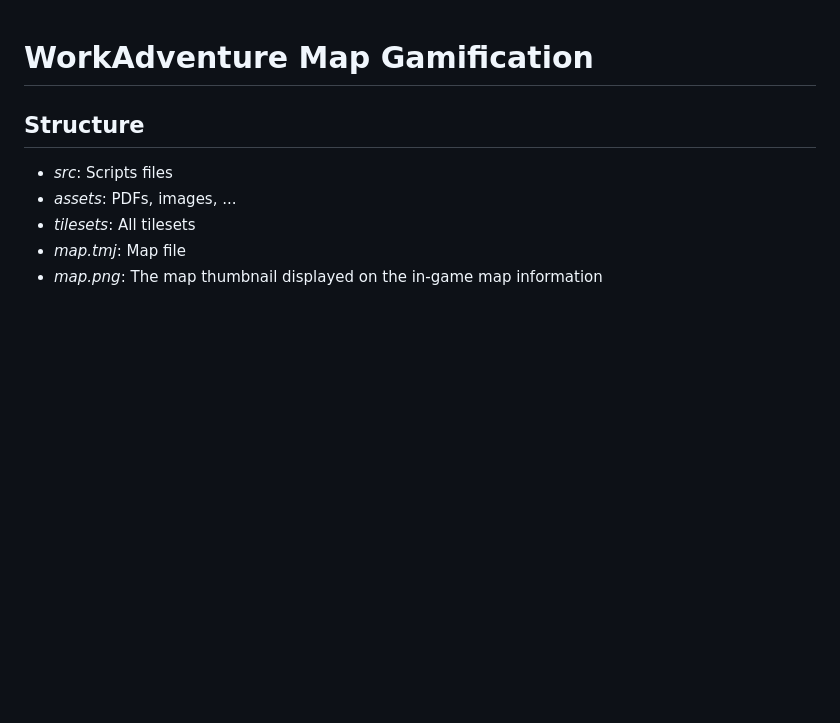
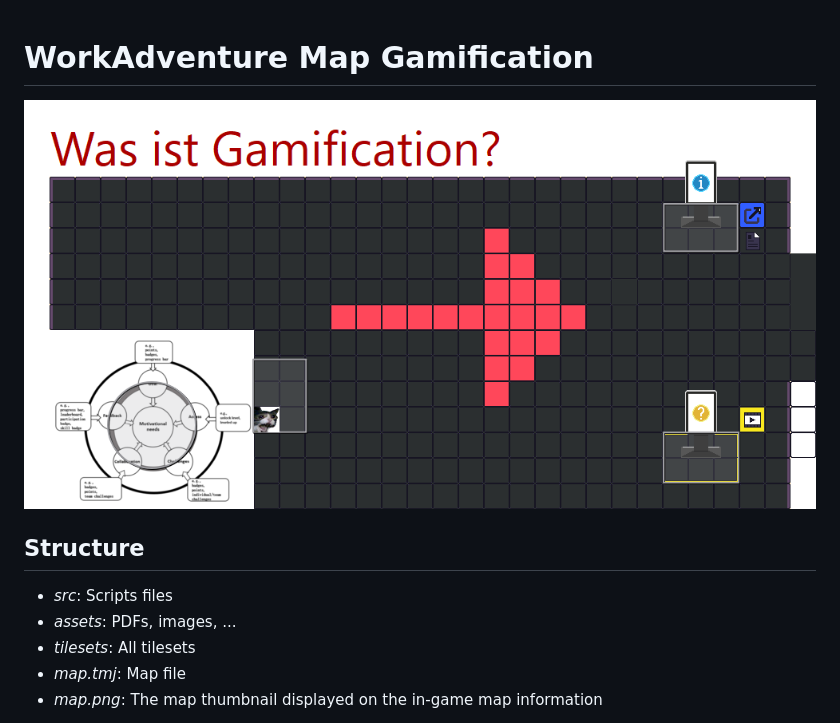
Before and after one commit to LenaGingko/WA-Raum-Gamification, a Markdown page: README.md, the part around the change. GitHub-like rendering; pictures changed too: map.png; blank space fills up the shorter version.

Commit message:
map ausgetauscht

```diff
--- a/README.md
+++ b/README.md
@@ -1,4 +1,7 @@
 # WorkAdventure Map Gamification
+
+![map](./map.png)
+
 ## Structure
 
 * *src*: Scripts files
```
